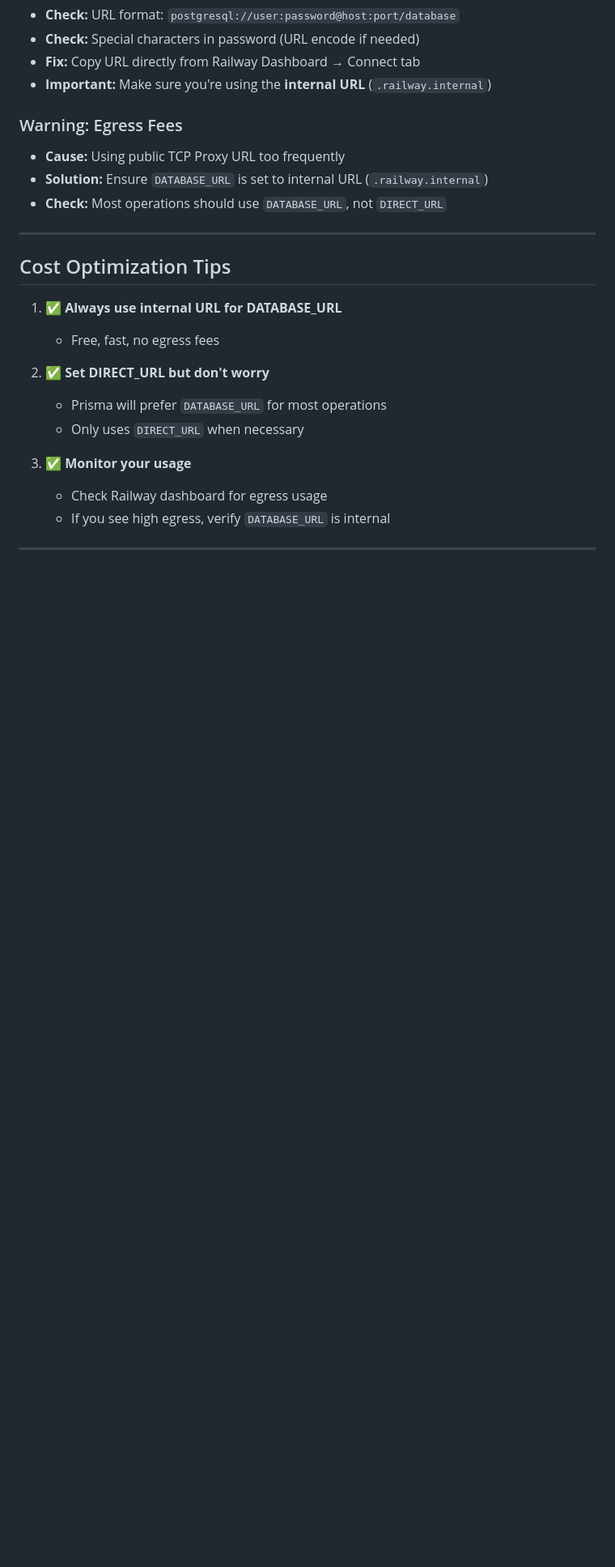
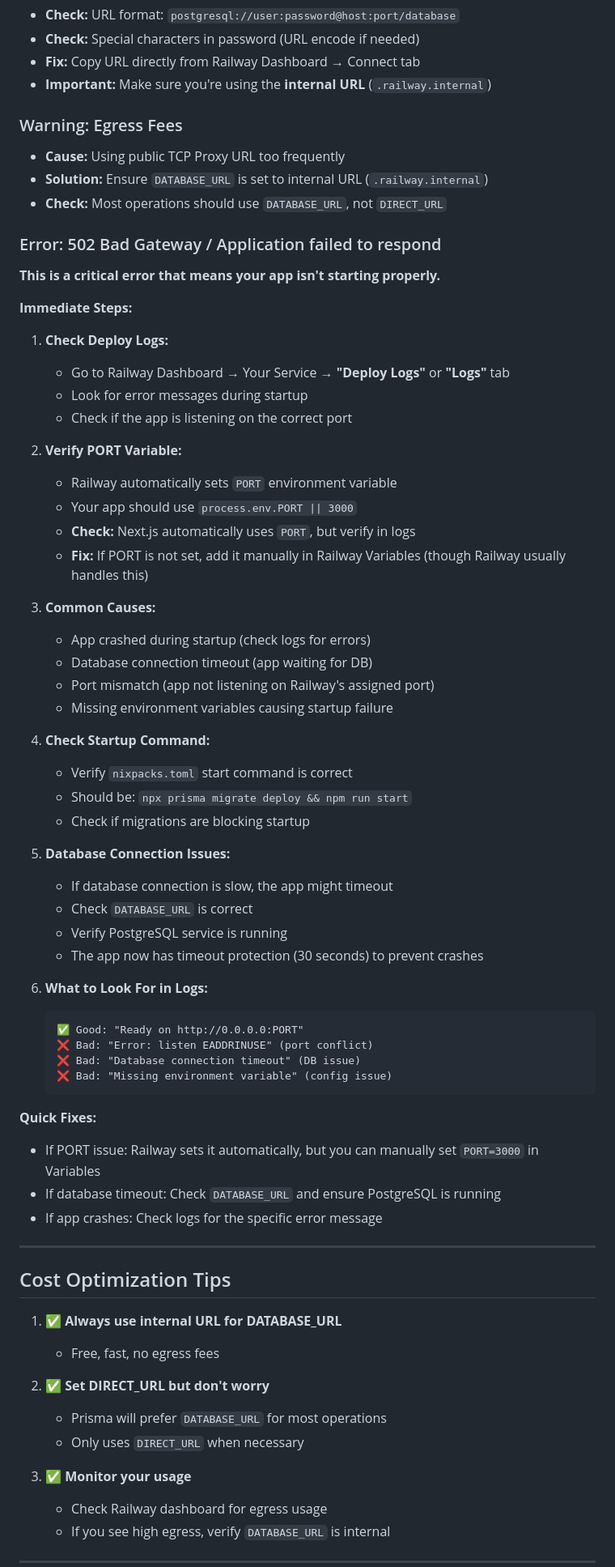
Before and after one commit to kahnazaw/health-poster-ai-platform, a Markdown page: RAILWAY_SETUP.md, the part around one of its changes. Shown at 81% size. Rendered like a GitHub page; blank space fills up the shorter version.

````diff
--- a/RAILWAY_SETUP.md
+++ b/RAILWAY_SETUP.md
@@ -301,6 +301,52 @@ Value: (Generate using openssl rand -base64 32)
 - **Cause:** Using public TCP Proxy URL too frequently
 - **Solution:** Ensure `DATABASE_URL` is set to internal URL (`.railway.internal`)
 - **Check:** Most operations should use `DATABASE_URL`, not `DIRECT_URL`
+
+### Error: 502 Bad Gateway / Application failed to respond
+
+**This is a critical error that means your app isn't starting properly.**
+
+**Immediate Steps:**
+1. **Check Deploy Logs:**
+   - Go to Railway Dashboard → Your Service → **"Deploy Logs"** or **"Logs"** tab
+   - Look for error messages during startup
+   - Check if the app is listening on the correct port
+
+2. **Verify PORT Variable:**
+   - Railway automatically sets `PORT` environment variable
+   - Your app should use `process.env.PORT || 3000`
+   - **Check:** Next.js automatically uses `PORT`, but verify in logs
+   - **Fix:** If PORT is not set, add it manually in Railway Variables (though Railway usually handles this)
+
+3. **Common Causes:**
+   - App crashed during startup (check logs for errors)
+   - Database connection timeout (app waiting for DB)
+   - Port mismatch (app not listening on Railway's assigned port)
+   - Missing environment variables causing startup failure
+
+4. **Check Startup Command:**
+   - Verify `nixpacks.toml` start command is correct
+   - Should be: `npx prisma migrate deploy && npm run start`
+   - Check if migrations are blocking startup
+
+5. **Database Connection Issues:**
+   - If database connection is slow, the app might timeout
+   - Check `DATABASE_URL` is correct
+   - Verify PostgreSQL service is running
+   - The app now has timeout protection (30 seconds) to prevent crashes
+
+6. **What to Look For in Logs:**
+   ```
+   ✅ Good: "Ready on http://0.0.0.0:PORT"
+   ❌ Bad: "Error: listen EADDRINUSE" (port conflict)
+   ❌ Bad: "Database connection timeout" (DB issue)
+   ❌ Bad: "Missing environment variable" (config issue)
+   ```
+
+**Quick Fixes:**
+- If PORT issue: Railway sets it automatically, but you can manually set `PORT=3000` in Variables
+- If database timeout: Check `DATABASE_URL` and ensure PostgreSQL is running
+- If app crashes: Check logs for the specific error message
 
 ---
 
````
Also changed, not shown: other parts of RAILWAY_SETUP.md (+46 -0 lines).
